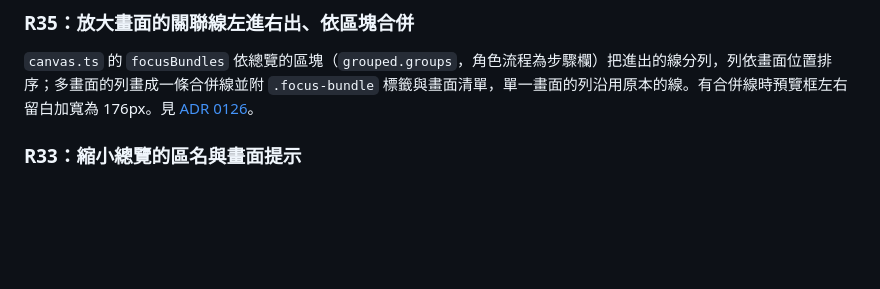
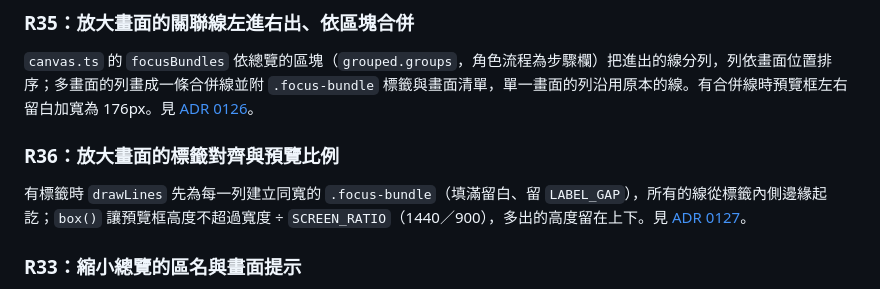
Before and after one commit to sprangdes/screentrace, a Markdown page: docs/ARCHITECTURE.md, the part around the change. Drawn GitHub-style; blank space fills up the shorter version.

Commit message:
WP106: margin labels share one width, lines stop at them, and the open screen keeps a 16:10 shape

```diff
--- a/docs/ARCHITECTURE.md
+++ b/docs/ARCHITECTURE.md
@@ -190,6 +190,10 @@ viewer 只讀 schema 2.4 的 `application.personas`，不重新判定。每個
 ### R35：放大畫面的關聯線左進右出、依區塊合併
 
 `canvas.ts` 的 `focusBundles` 依總覽的區塊（`grouped.groups`，角色流程為步驟欄）把進出的線分列，列依畫面位置排序；多畫面的列畫成一條合併線並附 `.focus-bundle` 標籤與畫面清單，單一畫面的列沿用原本的線。有合併線時預覽框左右留白加寬為 176px。見 [ADR 0126](adr/0126-r35-focus-line-bundles.md)。
+
+### R36：放大畫面的標籤對齊與預覽比例
+
+有標籤時 `drawLines` 先為每一列建立同寬的 `.focus-bundle`（填滿留白、留 `LABEL_GAP`），所有的線從標籤內側邊緣起訖；`box()` 讓預覽框高度不超過寬度 ÷ `SCREEN_RATIO`（1440／900），多出的高度留在上下。見 [ADR 0127](adr/0127-r36-focus-label-layout.md)。
 
 ### R33：縮小總覽的區名與畫面提示
 
```
Also changed, not shown: docs/ROADMAP.md (+5 -0 lines), docs/USER_GUIDE.md (+1 -1 lines), docs/adr/0127-r36-focus-label-layout.md (added, +21 -0 lines), docs/images/user-guide/zoom-focus.png, 3 other files.
